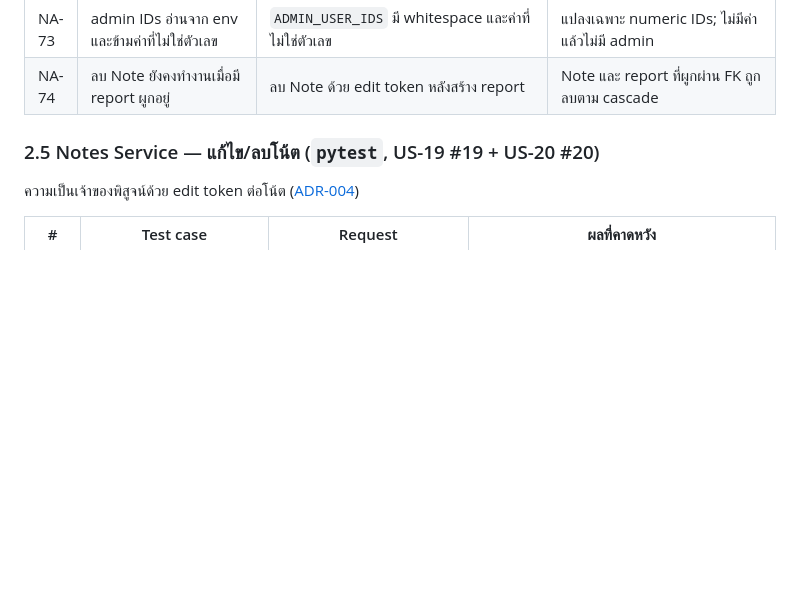
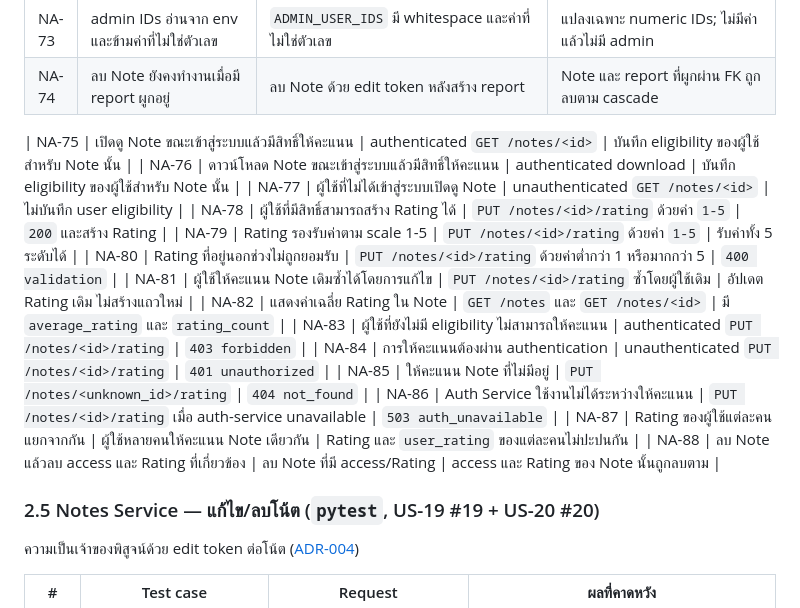
Before and after one commit to Software-Engineering-Concepts-2026/se-sec2-team-05, a Markdown page: docs/testing/readme.md, the part around the change. GitHub-like rendering; blank space fills up the shorter version.

Commit message:
docs: address issue 13 review feedback

```diff
--- a/docs/testing/readme.md
+++ b/docs/testing/readme.md
@@ -144,6 +144,21 @@
 | NA-72 | ลบ report ที่ไม่มีอยู่ | admin `DELETE /reports/<id>` ด้วย id ที่ไม่มี | `404 not_found` |
 | NA-73 | admin IDs อ่านจาก env และข้ามค่าที่ไม่ใช่ตัวเลข | `ADMIN_USER_IDS` มี whitespace และค่าที่ไม่ใช่ตัวเลข | แปลงเฉพาะ numeric IDs; ไม่มีค่าแล้วไม่มี admin |
 | NA-74 | ลบ Note ยังคงทำงานเมื่อมี report ผูกอยู่ | ลบ Note ด้วย edit token หลังสร้าง report | Note และ report ที่ผูกผ่าน FK ถูกลบตาม cascade |
+
+| NA-75 | เปิดดู Note ขณะเข้าสู่ระบบแล้วมีสิทธิ์ให้คะแนน | authenticated `GET /notes/<id>` | บันทึก eligibility ของผู้ใช้สำหรับ Note นั้น |
+| NA-76 | ดาวน์โหลด Note ขณะเข้าสู่ระบบแล้วมีสิทธิ์ให้คะแนน | authenticated download | บันทึก eligibility ของผู้ใช้สำหรับ Note นั้น |
+| NA-77 | ผู้ใช้ที่ไม่ได้เข้าสู่ระบบเปิดดู Note | unauthenticated `GET /notes/<id>` | ไม่บันทึก user eligibility |
+| NA-78 | ผู้ใช้ที่มีสิทธิ์สามารถสร้าง Rating ได้ | `PUT /notes/<id>/rating` ด้วยค่า `1-5` | `200` และสร้าง Rating |
+| NA-79 | Rating รองรับค่าตาม scale 1-5 | `PUT /notes/<id>/rating` ด้วยค่า `1-5` | รับค่าทั้ง 5 ระดับได้ |
+| NA-80 | Rating ที่อยู่นอกช่วงไม่ถูกยอมรับ | `PUT /notes/<id>/rating` ด้วยค่าต่ำกว่า 1 หรือมากกว่า 5 | `400 validation` |
+| NA-81 | ผู้ใช้ให้คะแนน Note เดิมซ้ำได้โดยการแก้ไข | `PUT /notes/<id>/rating` ซ้ำโดยผู้ใช้เดิม | อัปเดต Rating เดิม ไม่สร้างแถวใหม่ |
+| NA-82 | แสดงค่าเฉลี่ย Rating ใน Note | `GET /notes` และ `GET /notes/<id>` | มี `average_rating` และ `rating_count` |
+| NA-83 | ผู้ใช้ที่ยังไม่มี eligibility ไม่สามารถให้คะแนน | authenticated `PUT /notes/<id>/rating` | `403 forbidden` |
+| NA-84 | การให้คะแนนต้องผ่าน authentication | unauthenticated `PUT /notes/<id>/rating` | `401 unauthorized` |
+| NA-85 | ให้คะแนน Note ที่ไม่มีอยู่ | `PUT /notes/<unknown_id>/rating` | `404 not_found` |
+| NA-86 | Auth Service ใช้งานไม่ได้ระหว่างให้คะแนน | `PUT /notes/<id>/rating` เมื่อ auth-service unavailable | `503 auth_unavailable` |
+| NA-87 | Rating ของผู้ใช้แต่ละคนแยกจากกัน | ผู้ใช้หลายคนให้คะแนน Note เดียวกัน | Rating และ `user_rating` ของแต่ละคนไม่ปะปนกัน |
+| NA-88 | ลบ Note แล้วลบ access และ Rating ที่เกี่ยวข้อง | ลบ Note ที่มี access/Rating | access และ Rating ของ Note นั้นถูกลบตาม |
 
 ### 2.5 Notes Service — แก้ไข/ลบโน้ต (`pytest`, US-19 #19 + US-20 #20)
 
```
Also changed, not shown: web/README.md (+1 -0 lines), 1 other file.
